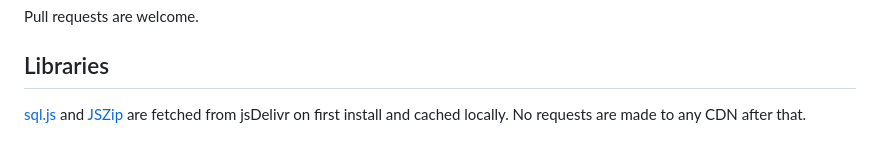
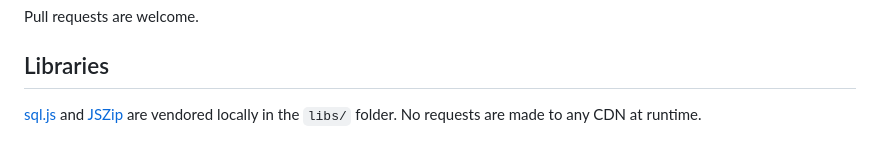
Before and after one commit to u8array/ordforraad, a Markdown page: README.md, the part around the change. Drawn GitHub-style.

Commit message:
fix: Update library sourcing method in README

```diff
--- a/README.md
+++ b/README.md
@@ -92,4 +92,4 @@ Pull requests are welcome.
 
 ## Libraries
 
-[sql.js](https://github.com/sql-js/sql.js) and [JSZip](https://stuk.github.io/jszip/) are fetched from jsDelivr on first install and cached locally. No requests are made to any CDN after that.
+[sql.js](https://github.com/sql-js/sql.js) and [JSZip](https://stuk.github.io/jszip/) are vendored locally in the `libs/` folder. No requests are made to any CDN at runtime.
```
